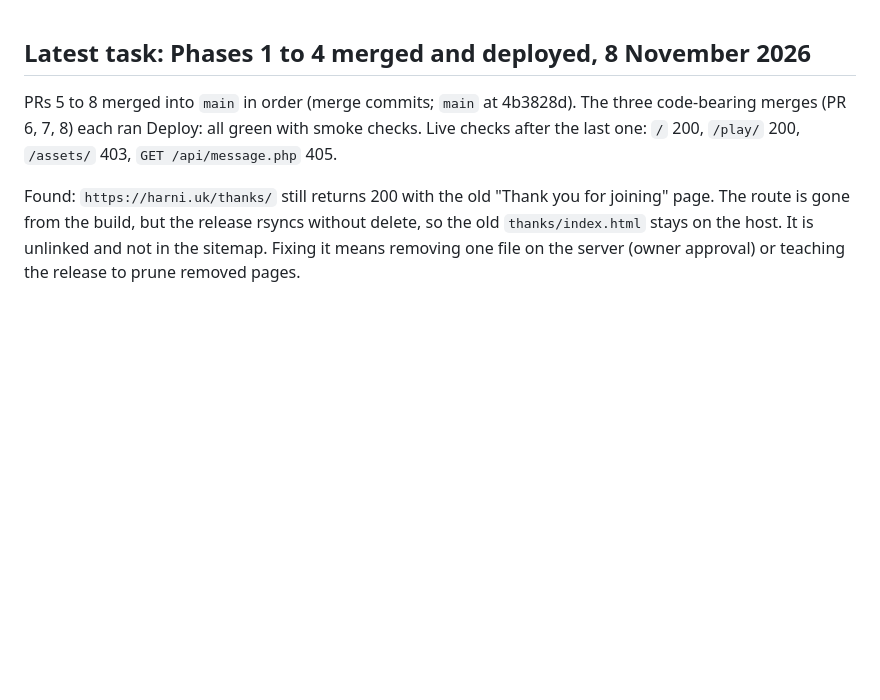
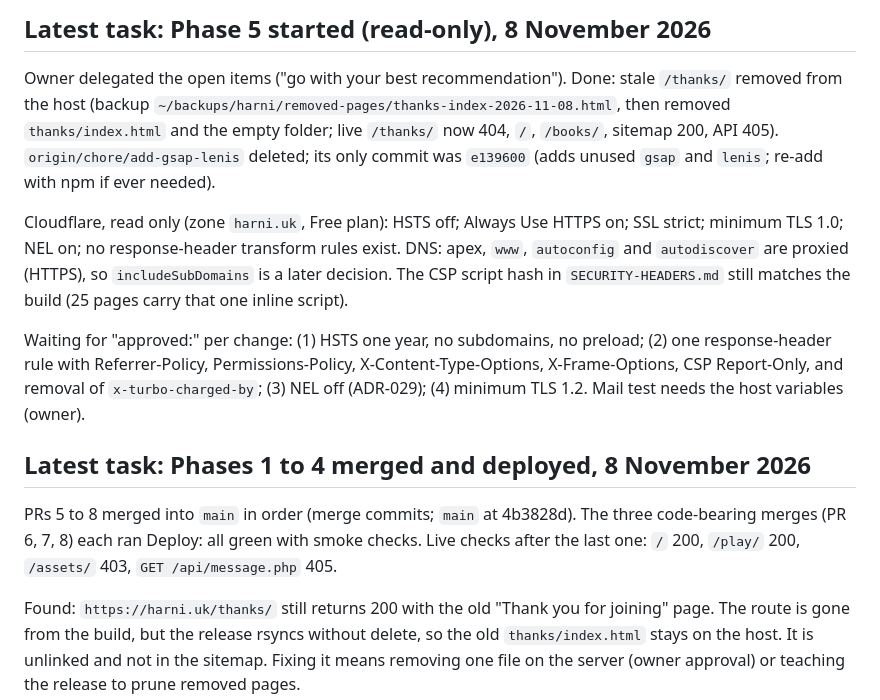
Before and after one commit to devgeereact/harni, a Markdown page: .agent/CURRENT-TASK.md, the part around the change. Rendered like a GitHub page; blank space fills up the shorter version.

Commit message:
docs: record host cleanup and Cloudflare read-only findings
Co-Authored-By: Claude Sonnet 5.5 <noreply@anthropic.com>

```diff
--- a/.agent/CURRENT-TASK.md
+++ b/.agent/CURRENT-TASK.md
@@ -1,3 +1,11 @@
+## Latest task: Phase 5 started (read-only), 8 November 2026
+
+Owner delegated the open items ("go with your best recommendation"). Done: stale `/thanks/` removed from the host (backup `~/backups/harni/removed-pages/thanks-index-2026-11-08.html`, then removed `thanks/index.html` and the empty folder; live `/thanks/` now 404, `/`, `/books/`, sitemap 200, API 405). `origin/chore/add-gsap-lenis` deleted; its only commit was `e139600` (adds unused `gsap` and `lenis`; re-add with npm if ever needed).
+
+Cloudflare, read only (zone `harni.uk`, Free plan): HSTS off; Always Use HTTPS on; SSL strict; minimum TLS 1.0; NEL on; no response-header transform rules exist. DNS: apex, `www`, `autoconfig` and `autodiscover` are proxied (HTTPS), so `includeSubDomains` is a later decision. The CSP script hash in `SECURITY-HEADERS.md` still matches the build (25 pages carry that one inline script).
+
+Waiting for "approved:" per change: (1) HSTS one year, no subdomains, no preload; (2) one response-header rule with Referrer-Policy, Permissions-Policy, X-Content-Type-Options, X-Frame-Options, CSP Report-Only, and removal of `x-turbo-charged-by`; (3) NEL off (ADR-029); (4) minimum TLS 1.2. Mail test needs the host variables (owner).
+
 ## Latest task: Phases 1 to 4 merged and deployed, 8 November 2026
 
 PRs 5 to 8 merged into `main` in order (merge commits; `main` at 4b3828d). The three code-bearing merges (PR 6, 7, 8) each ran Deploy: all green with smoke checks. Live checks after the last one: `/` 200, `/play/` 200, `/assets/` 403, `GET /api/message.php` 405.
```
Also changed, not shown: .agent/HANDOFF.md (+3 -0 lines), docs/AUDIT.md (+15 -0 lines).
